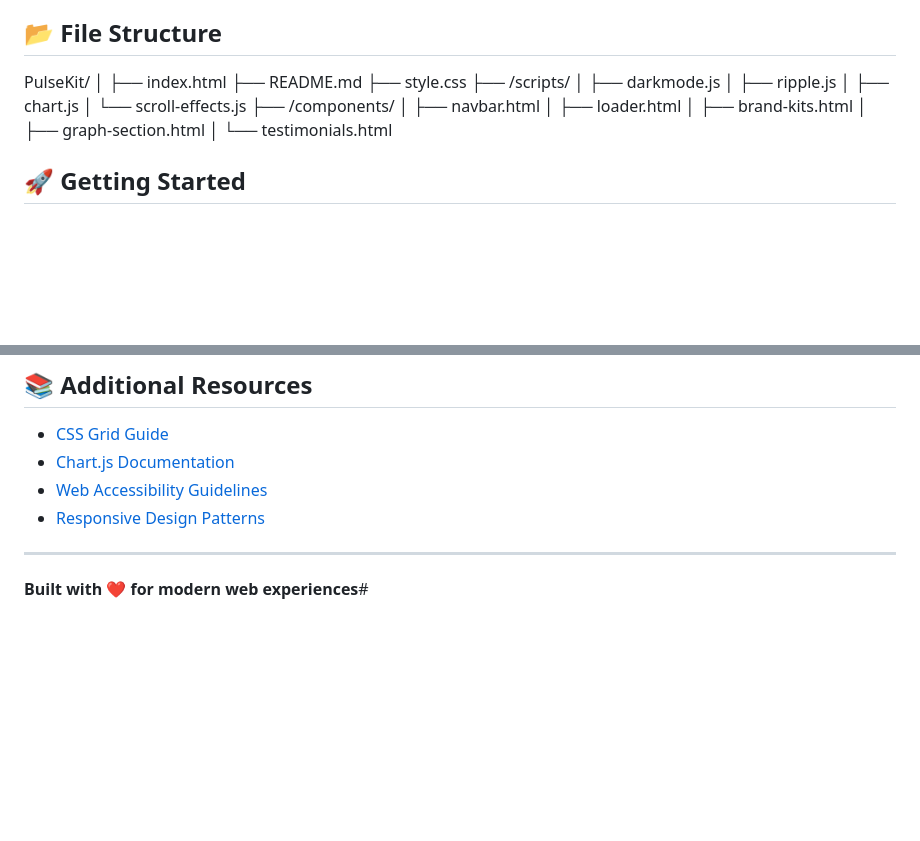
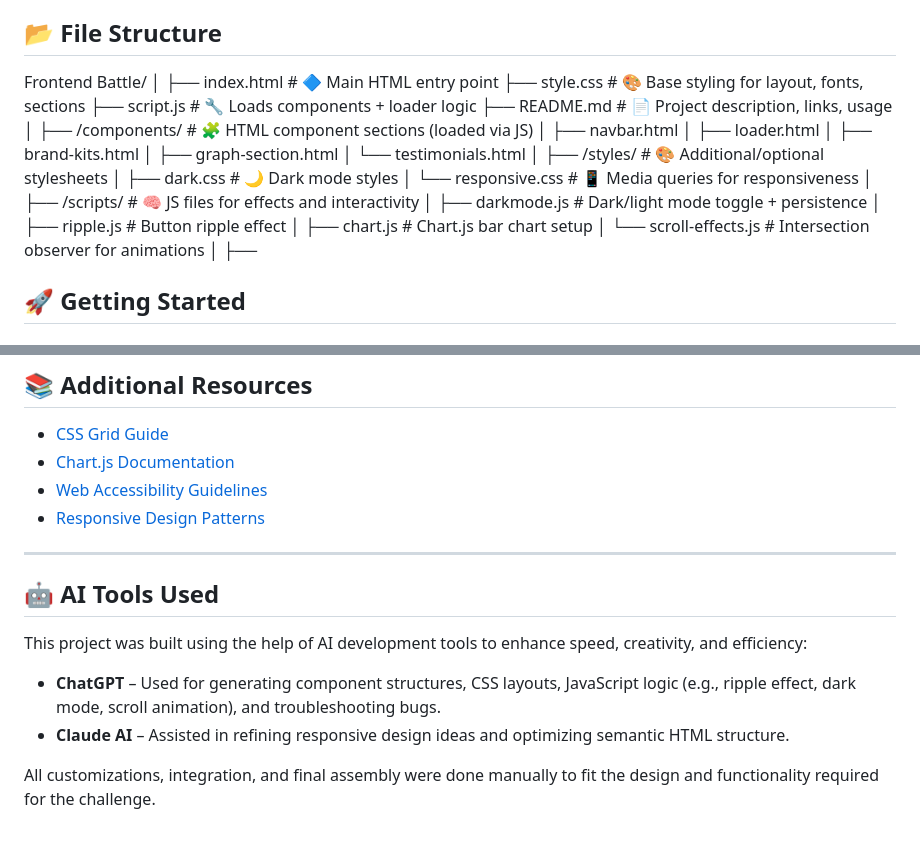
Before and after one commit to Cypher-IQ/Brandforge_Digitl-Marketing, a Markdown page: README.md, 2 parts joined by grey strips. Rendered like a GitHub page; blank space fills up the shorter version.

```diff
--- a/README.md
+++ b/README.md
@@ -45,22 +45,31 @@ A modern, responsive, and feature-rich website for a digital marketing agency bu
 
 ## 📂 File Structure
 
-PulseKit/
+Frontend Battle/
 │
-├── index.html
-├── README.md
-├── style.css
-├── /scripts/
-│ ├── darkmode.js
-│ ├── ripple.js
-│ ├── chart.js
-│ └── scroll-effects.js
-├── /components/
-│ ├── navbar.html
-│ ├── loader.html
-│ ├── brand-kits.html
-│ ├── graph-section.html
-│ └── testimonials.html
+├── index.html                      # 🔷 Main HTML entry point
+├── style.css                       # 🎨 Base styling for layout, fonts, sections
+├── script.js                       # 🔧 Loads components + loader logic
+├── README.md                       # 📄 Project description, links, usage
+│
+├── /components/                    # 🧩 HTML component sections (loaded via JS)
+│   ├── navbar.html
+│   ├── loader.html
+│   ├── brand-kits.html
+│   ├── graph-section.html
+│   └── testimonials.html
+│
+├── /styles/                        # 🎨 Additional/optional stylesheets
+│   ├── dark.css                    # 🌙 Dark mode styles
+│   └── responsive.css              # 📱 Media queries for responsiveness
+│
+├── /scripts/                       # 🧠 JS files for effects and interactivity
+│   ├── darkmode.js                 # Dark/light mode toggle + persistence
+│   ├── ripple.js                   # Button ripple effect
+│   ├── chart.js                    # Chart.js bar chart setup
+│   └── scroll-effects.js           # Intersection observer for animations
+│
+├──
 
 
 ## 🚀 Getting Started
@@ -208,5 +217,11 @@ This project is licensed under the MIT License - see the [LICENSE](LICENSE) file
 - [Responsive Design Patterns](https://web.dev/responsive-web-design-basics/)
 
 ---
+## 🤖 AI Tools Used
 
-**Built with ❤️ for modern web experiences**#
+This project was built using the help of AI development tools to enhance speed, creativity, and efficiency:
+
+- **ChatGPT** – Used for generating component structures, CSS layouts, JavaScript logic (e.g., ripple effect, dark mode, scroll animation), and troubleshooting bugs.
+- **Claude AI** – Assisted in refining responsive design ideas and optimizing semantic HTML structure.
+
+All customizations, integration, and final assembly were done manually to fit the design and functionality required for the challenge.
```
